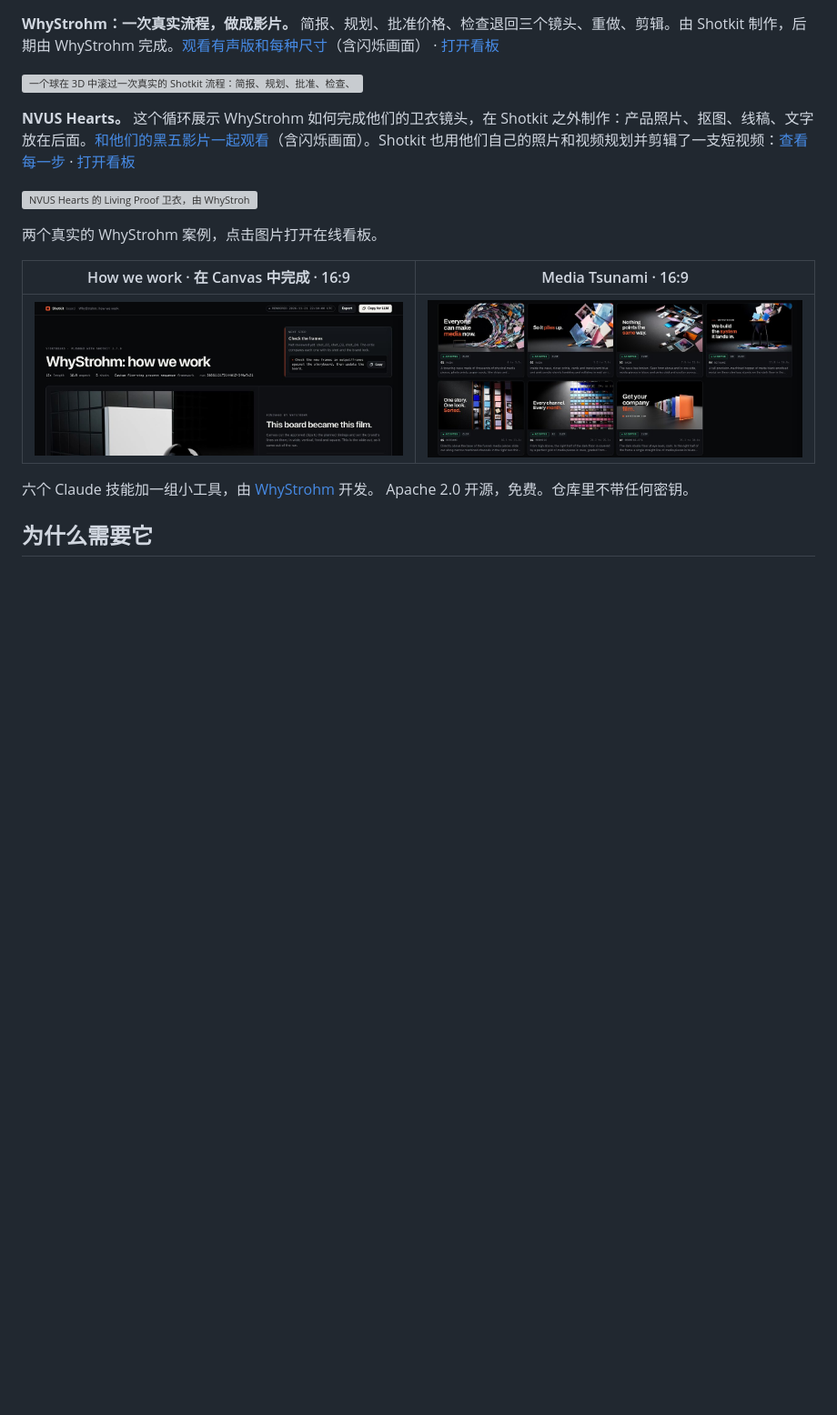
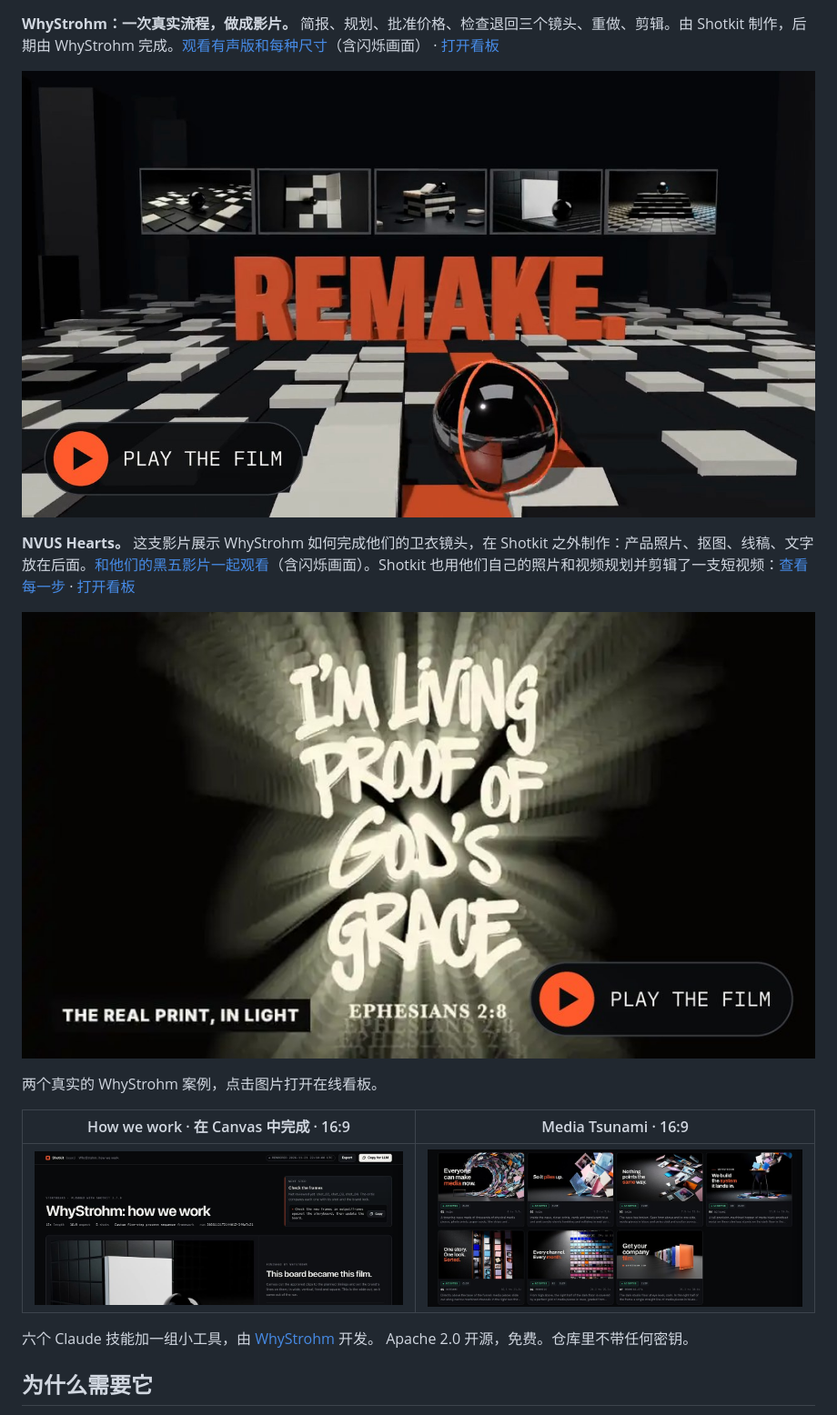
Before and after one commit to whystrohm/shotkit, a Markdown page: README.zh-CN.md, the part around one of its changes. Shown at 91% size. Rendered like a GitHub page; pictures changed too: docs/images/example-nvus-hearts.jpg (added), docs/images/example-run-roll.jpg (added); blank space fills up the shorter version; grey boxes are pictures that could not be loaded.

```diff
--- a/README.zh-CN.md
+++ b/README.zh-CN.md
@@ -27,11 +27,11 @@ Canvas 里六种设计好的字体风格，以及用你自己的照片和视频
 
 **WhyStrohm：一次真实流程，做成影片。** 简报、规划、批准价格、检查退回三个镜头、重做、剪辑。由 Shotkit 制作，后期由 WhyStrohm 完成。[观看有声版和每种尺寸](https://whystrohm.com/films)（含闪烁画面） · [打开看板](https://whystrohm.com/shotkit/examples/whystrohm-how-we-work/board.html)
 
-[![一个球在 3D 中滚过一次真实的 Shotkit 流程：简报、规划、批准、检查、重做、剪辑。](docs/images/example-run-roll.webp)](https://whystrohm.com/films)
+[![一个球在 3D 中滚过一次真实的 Shotkit 流程：简报、规划、批准、检查、重做、剪辑。](docs/images/example-run-roll.jpg)](https://whystrohm.com/films)
 
-**NVUS Hearts。** 这个循环展示 WhyStrohm 如何完成他们的卫衣镜头，在 Shotkit 之外制作：产品照片、抠图、线稿、文字放在后面。[和他们的黑五影片一起观看](https://whystrohm.com/films)（含闪烁画面）。Shotkit 也用他们自己的照片和视频规划并剪辑了一支短视频：[查看每一步](https://whystrohm.com/blog/shotkit-own-footage-nvus-hearts) · [打开看板](https://whystrohm.com/shotkit/examples/nvus-living-proof/board.html)
+**NVUS Hearts。** 这支影片展示 WhyStrohm 如何完成他们的卫衣镜头，在 Shotkit 之外制作：产品照片、抠图、线稿、文字放在后面。[和他们的黑五影片一起观看](https://whystrohm.com/films)（含闪烁画面）。Shotkit 也用他们自己的照片和视频规划并剪辑了一支短视频：[查看每一步](https://whystrohm.com/blog/shotkit-own-footage-nvus-hearts) · [打开看板](https://whystrohm.com/shotkit/examples/nvus-living-proof/board.html)
 
-[![NVUS Hearts 的 Living Proof 卫衣，由 WhyStrohm 完成：产品照片、抠图、线稿、文字放在后面、每种颜色、真实印花的光效。](docs/images/example-nvus-hearts.webp)](https://whystrohm.com/films)
+[![NVUS Hearts 的 Living Proof 卫衣，由 WhyStrohm 完成：产品照片、抠图、线稿、文字放在后面、每种颜色、真实印花的光效。](docs/images/example-nvus-hearts.jpg)](https://whystrohm.com/films)
 
 两个真实的 WhyStrohm 案例，点击图片打开在线看板。
 
```
Also changed, not shown: other parts of README.zh-CN.md (+1 -1 lines), README.md (+4 -4 lines), 4 other files.
